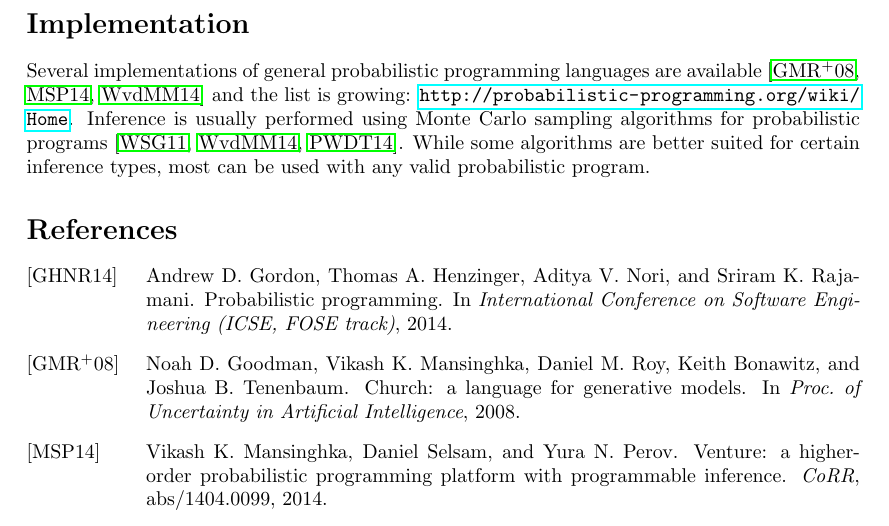
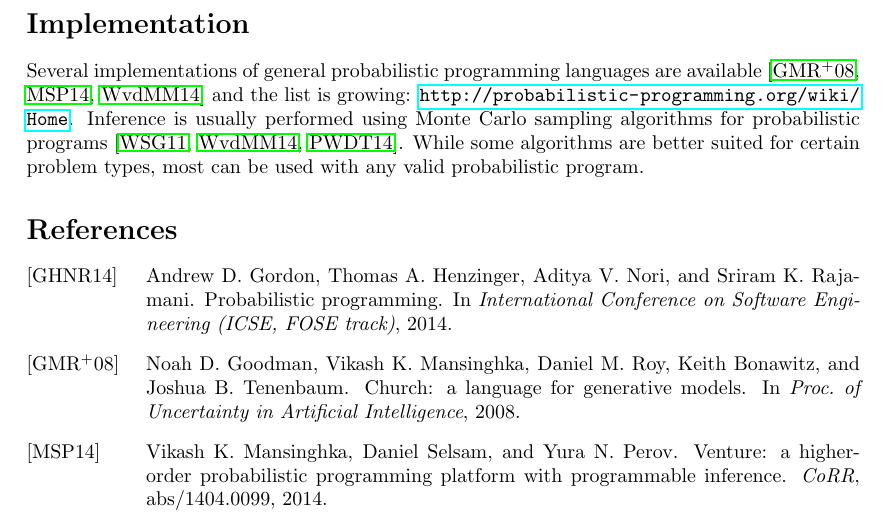
Before and after one commit to probprog/anglican, a LaTeX document (paper/pp-def/paper.tex): part of page 2 of 2, cut so that both start at the same text. Compiled offline with pdfLaTeX.

Commit message:
typo fixed

```diff
--- a/paper/pp-def/paper.tex
+++ b/paper/pp-def/paper.tex
@@ -104,7 +104,7 @@ languages are available~\cite{GMR+08,MSP14,WVM14} and the list
 is growing: \url{http://probabilistic-programming.org/wiki/Home}.
 Inference is usually performed using Monte Carlo sampling
 algorithms for probabilistic programs~\cite{WSG11,WVM14,PWD+14}.
-While some algorithms are better suited for certain inference
+While some algorithms are better suited for certain problem
 types, most can be used with any valid probabilistic program.
 
 \bibliographystyle{alpha}
```
